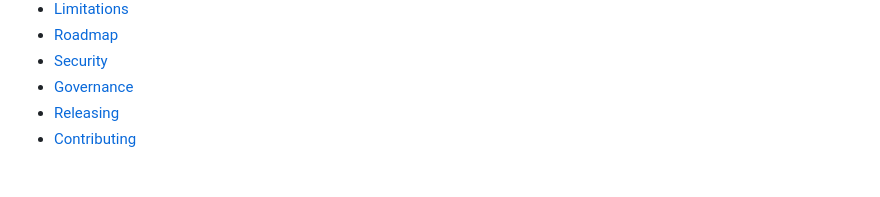
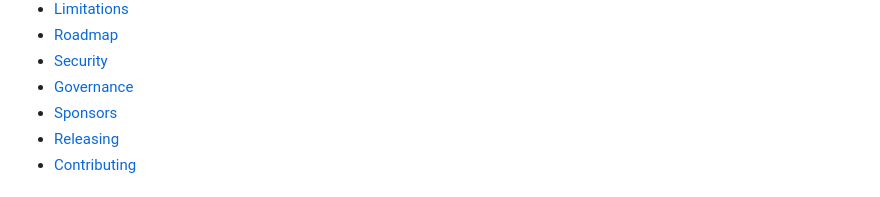
Before and after one commit to agentrust-io/agentrust-telemetry, a Markdown page: README.md, the part around the change. Rendered like a GitHub page.

```diff
--- a/README.md
+++ b/README.md
@@ -129,6 +129,7 @@ python examples/governed_workflow.py
 - [Roadmap](ROADMAP.md)
 - [Security](SECURITY.md)
 - [Governance](GOVERNANCE.md)
+- [Sponsors](SPONSORS.md)
 - [Releasing](RELEASING.md)
 - [Contributing](CONTRIBUTING.md)
 
```
Also changed, not shown: SPONSORS.md (added, +19 -0 lines).
